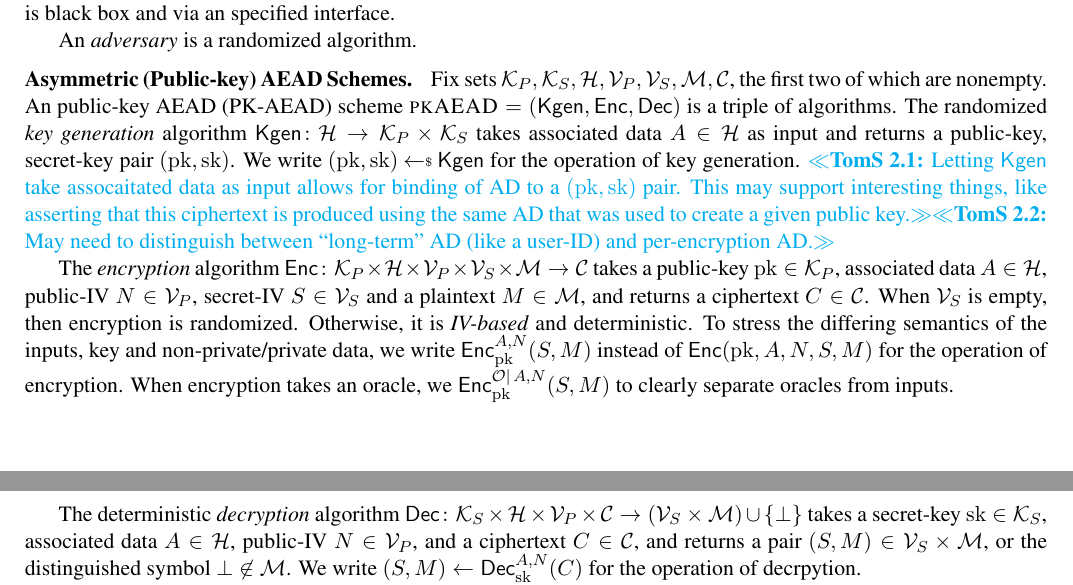
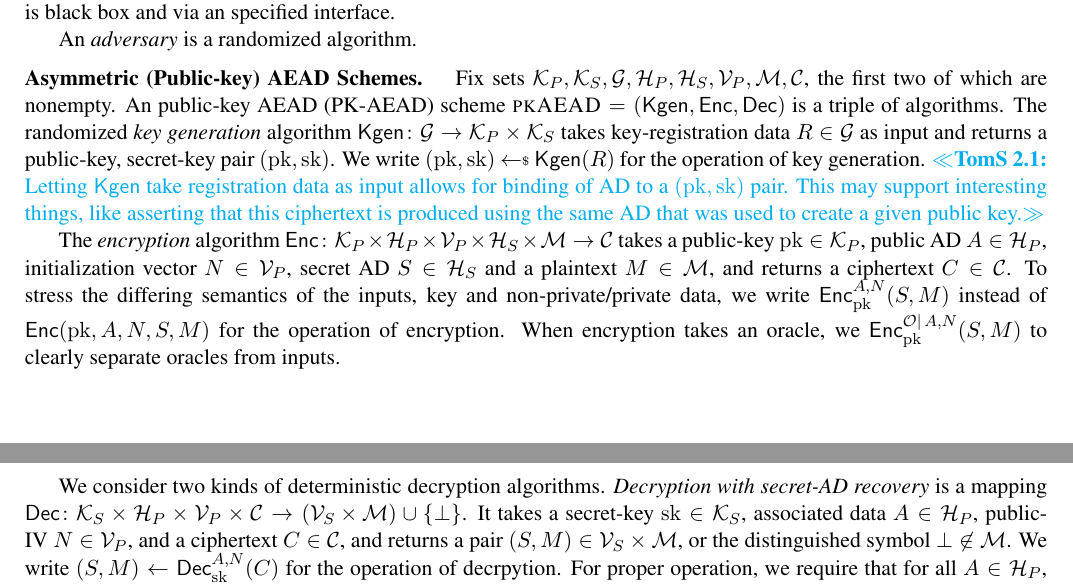
Before and after one commit to teshrim/nonce-pk-aead, a LaTeX paper (main.tex, which reads defs.tex, encryption.tex): two parts of pages 3 and 4 of 9 before the commit and two parts of pages 3 and 4 of 8 after it, joined at a grey line, cut so that both start at the same text. Compiled offline with pdfLaTeX.

Commit message:
beginning to rewrite the syntax of encryption to reflect secret AD viewpoint

```diff
--- a/defs.tex
+++ b/defs.tex
@@ -521,11 +521,14 @@ full version\fi}
 \newcommand{\pubkeys}{\mathcal{K}_P}
 \newcommand{\seckeys}{\mathcal{K}_S}
 \newcommand{\header}{A}
-\newcommand{\adata}{\mathcal{H}}
+\newcommand{\metadata}{\mathcal{H}_S}
+\newcommand{\adata}{\mathcal{H}_P}
 \newcommand{\pubiv}{N}
 \newcommand{\pubivs}{\mathcal{V}_P}
 \newcommand{\seciv}{S}
 \newcommand{\secivs}{\mathcal{V}_S}
+\newcommand{\kreg}{R}
+\newcommand{\keydata}{\mathcal{G}}
 \newcommand{\ptxts}{\mathcal{M}}
 \newcommand{\ctxts}{\mathcal{C}}
 \newcommand{\IV}{\mathrm{IV}}
--- a/encryption.tex
+++ b/encryption.tex
@@ -10,13 +10,16 @@ When~$F$ is an randomized algorithm, we write $x \getsr F(y_1,y_2,\cdots)$ to me
 An \emph{adversary} is a randomized algorithm.
 
 \paragraph{Asymmetric (Public-key) AEAD Schemes. }
-Fix sets $\pubkeys, \seckeys, \adata, \pubivs, \secivs, \ptxts,
+Fix sets $\pubkeys, \seckeys, \keydata, \adata, \metadata, \pubivs, \ptxts,
 \ctxts$, the first two of which are nonempty.  An public-key AEAD
-(PK-AEAD) scheme $\pkaead=(\Kgen,\Enc,\Dec)$ is a triple of algorithms.  The randomized \emph{key generation} algorithm~$\Kgen\colon\adata\to\pubkeys\times\seckeys$ takes associated data $\header \in \adata$ as input and returns a public-key, secret-key pair $(\pk,\sk)$.  We write $(\pk,\sk)\getsr\Kgen$ for the operation of key generation. \tsnote{Letting $\Kgen$ take assocaitated data as input allows for binding of AD to a $(\pk,\sk)$ pair.  This may support interesting things, like asserting that this ciphertext is produced using the same AD that was used to create a given public key.}\tsnote{May need to distinguish between ``long-term'' AD (like a user-ID) and per-encryption AD.}
+(PK-AEAD) scheme $\pkaead=(\Kgen,\Enc,\Dec)$ is a triple of algorithms.  The randomized \emph{key generation} algorithm~$\Kgen\colon\keydata\to\pubkeys\times\seckeys$ takes key-registration data $\kreg \in \keydata$ as input and returns a public-key, secret-key pair $(\pk,\sk)$.  We write $(\pk,\sk)\getsr\Kgen(\kreg)$ for the operation of key generation. \tsnote{Letting $\Kgen$ take registration data as input allows for binding of AD to a $(\pk,\sk)$ pair.  This may support interesting things, like asserting that this ciphertext is produced using the same AD that was used to create a given public key.}
 
-The \emph{encryption} algorithm $\Enc \colon \pubkeys \times \adata \times \pubivs \times \secivs \times \ptxts \to \ctxts$ takes a public-key~$\pk\in\pubkeys$, associated data~$\header \in \adata$, public-IV~$\pubiv \in \pubivs$, secret-IV~$\seciv \in \secivs$ and a plaintext~$M \in \ptxts$, and returns a ciphertext~$C \in \ctxts$.
-When $\secivs$ is empty, then encryption is randomized.  Otherwise, it is \emph{IV-based} and deterministic.
-To stress the differing semantics of the inputs, key and non-private/private data, we write $\Encprim{\pk}{\header,\pubiv}{S,M}$ instead of $\Enc(\pk,\header,\pubiv,\seciv,M)$ for the operation of encryption.  When encryption takes an oracle, we $\EncprimO{\pk}{\header,\pubiv}{\seciv,M}{\mathcal{O}}$ to clearly separate oracles from inputs.
+The \emph{encryption} algorithm $\Enc \colon \pubkeys \times \adata \times \pubivs \times \metadata \times \ptxts \to \ctxts$ takes a public-key~$\pk\in\pubkeys$, public AD~$\header \in \adata$, initialization vector~$\pubiv \in \pubivs$, secret AD~$\seciv \in \metadata$ and a plaintext~$M \in \ptxts$, and returns a ciphertext~$C \in \ctxts$.
+%When $\metadata$ is empty, then encryption is randomized.
+%Otherwise, it is \emph{IV-based} and deterministic.
+To stress the differing semantics of the inputs, key and non-private/private data, we write $\Encprim{\pk}{\header,\pubiv}{\seciv,M}$ instead of $\Enc(\pk,\header,\pubiv,\seciv,M)$ for the operation of encryption.  When encryption takes an oracle, we $\EncprimO{\pk}{\header,\pubiv}{\seciv,M}{\mathcal{O}}$ to clearly separate oracles from inputs.
 
-The deterministic \emph{decryption} algorithm $\Dec \colon \seckeys \times \adata \times \pubivs \times \ctxts \to \left(\secivs \times \ptxts\right) \cup \{\bot\}$ takes a secret-key~$\sk\in\seckeys$, associated data~$\header \in \adata$, public-IV~$\pubiv \in \pubivs$, and a ciphertext~$C \in \ctxts$, and returns a pair $(S,M) \in \secivs\times\ptxts$, or the distinguished symbol~$\bot \not\in \ptxts$.  We write $(S,M) \gets \Decprim{\sk}{\header,\pubiv}{C}$ for the operation of decrpytion.
+We consider two kinds of deterministic decryption algorithms.  \emph{Decryption with secret-AD recovery} is
+a mapping $\Dec \colon \seckeys \times \adata \times \pubivs \times \ctxts \to \left(\secivs \times \ptxts\right) \cup \{\bot\}$.  It takes a secret-key~$\sk\in\seckeys$, associated data~$\header \in \adata$, public-IV~$\pubiv \in \pubivs$, and a ciphertext~$C \in \ctxts$, and returns a pair $(S,M) \in \secivs\times\ptxts$, or the distinguished symbol~$\bot \not\in \ptxts$.  We write $(S,M) \gets \Decprim{\sk}{\header,\pubiv}{C}$ for the operation of decrpytion.
+For proper operation, we require that for all $\header\in\adata$, all $(\pk,\sk)\in\pubkeys\times\seckeys$ that may be output by $\Kgen(\header)$ with non-zero probability, and for all $\pubiv\in\pubivs$, $\seciv\in\secivs$, and $M\in\ptxts$, we have $\Decprim{\sk}{\header,\pubiv}{\Encprim{\pk}{\header,\pubiv}{S,M}}=(S,M)$.
 
```
Also changed, not shown: intro.tex (+1 -0 lines), encryption.tex (10 more changed lines).
